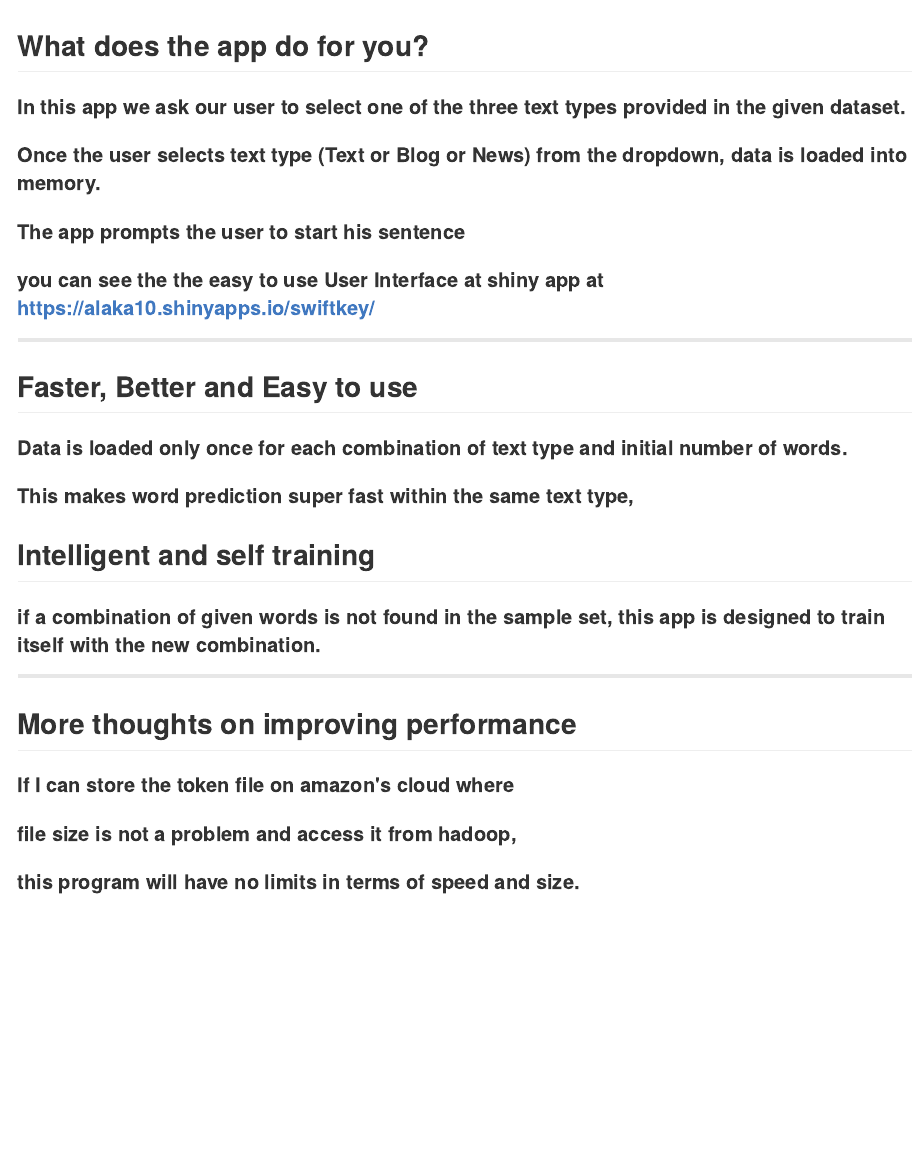
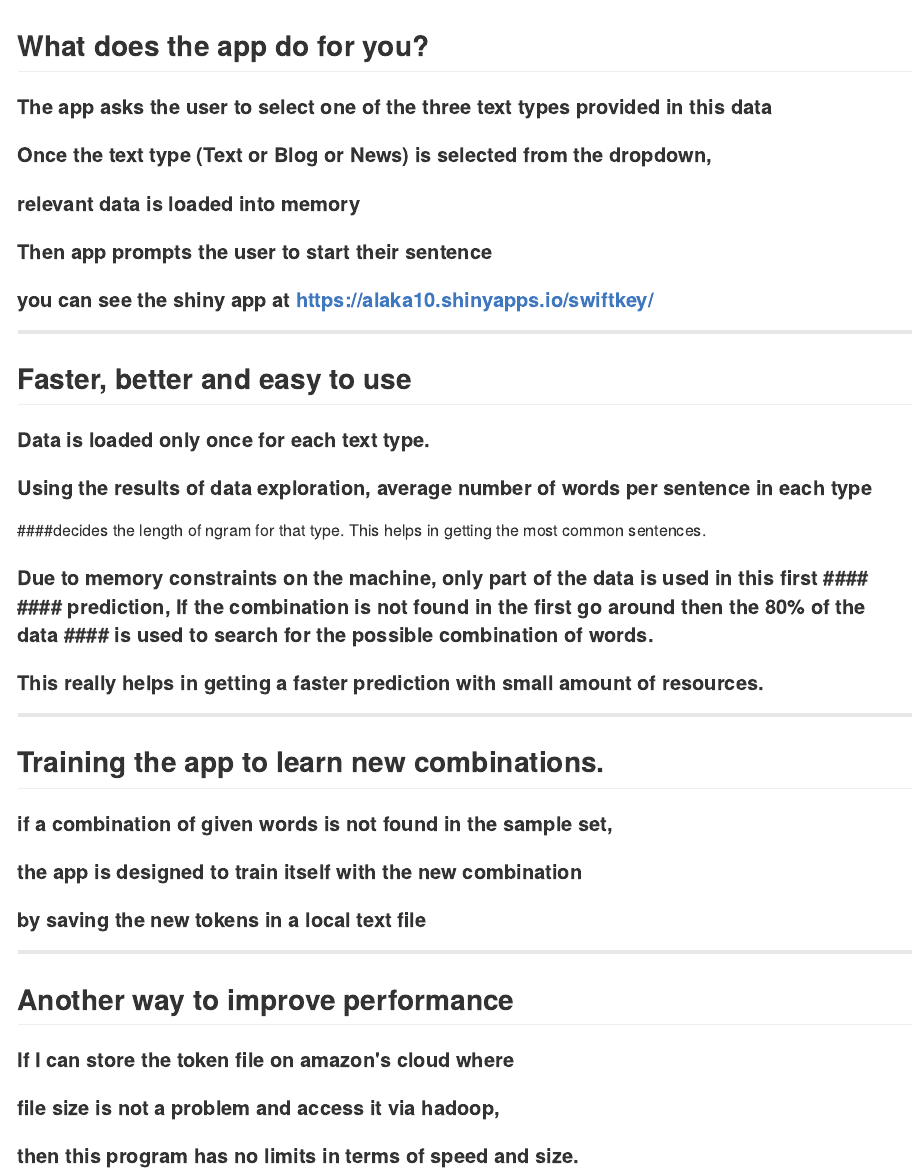
Before and after one commit to AlakaSar/finalproject, an R Markdown document (index.Rmd): the page in a window 1100 px wide, from its top. The pictures show the output file index.md that the author committed with the source, drawn offline in the style of GitHub.

Commit message:
Add files via upload

```diff
--- a/index.Rmd
+++ b/index.Rmd
@@ -1,2 +1,16 @@
 ---
-title       : Predict the next word
+Title: Data Analysis for the swiftkey files
+  By Alaka Sarangdhar
+  October 4th 2016
+  These are the slides to promote this product
+  The product is the shiny app that predicts the next word using data provided by Swiftkey.
+
+---
+##  What does the app do for you?
+
+#### The app asks the user to select one of the three text types provided in this data
+#### Once the text type (Text or Blog or News) is selected from the dropdown,
+#### relevant data is loaded into memory
+#### Then app prompts the user to start their sentence
+#### you can see the shiny app at https://alaka10.shinyapps.io/swiftkey/
+
@@ -12,36 +17,27 @@ knit        : slidify::knit2slides
 ---
 
-## What does the app do for you?
+##  Faster, better and easy to use
 
-#### In this app we ask our user to select one of the three text types provided in the given dataset.
+#### Data is loaded only once for each text type.
 
-#### Once the user selects text type (Text or Blog or News) from the dropdown, data is loaded into memory.
+#### Using the results of data exploration, average number of words per sentence in each type
+####decides the length of ngram for that type. This helps in getting the most common sentences.
+#### Due to memory constraints on the machine, only part of the data is used in this first #### #### prediction, If the combination is not found in the first go around then the 80% of the data #### is used to search for the possible combination of words.
 
-
-#### The app prompts the user to start his sentence
-
-#### you can see the the easy to use User Interface at shiny app at https://alaka10.shinyapps.io/swiftkey/
-
+#### This really helps in getting a faster prediction with small amount of resources.
 
 ---
-## Faster, Better and Easy to use
 
+##  Training the app to learn new combinations.
 
-#### Data is loaded only once for each combination of text type and initial number of words.
-
-#### This makes word prediction super fast within the same text type,
-
-
-
-## Intelligent and self training
-
-#### if a combination of given words is not found in the sample set, this app is designed to train itself with the new combination.
-
-
+#### if a combination of given words is not found in the sample set,
+#### the app is designed to train itself with the new combination
+#### by saving the new tokens in a local text file
 
 ---
-## More thoughts on improving performance
+
+## Another way to improve performance
 
 #### If I can store the token file on amazon's cloud where
-#### file size is not a problem and access it from  hadoop,
-#### this program will have  no limits in terms of speed and size.
+#### file size is not a problem and access it via hadoop,
+#### then this program has no limits in terms of speed and size.
```
Also changed, not shown: index.html, index.md, index.Rmd (9 more changed lines).
